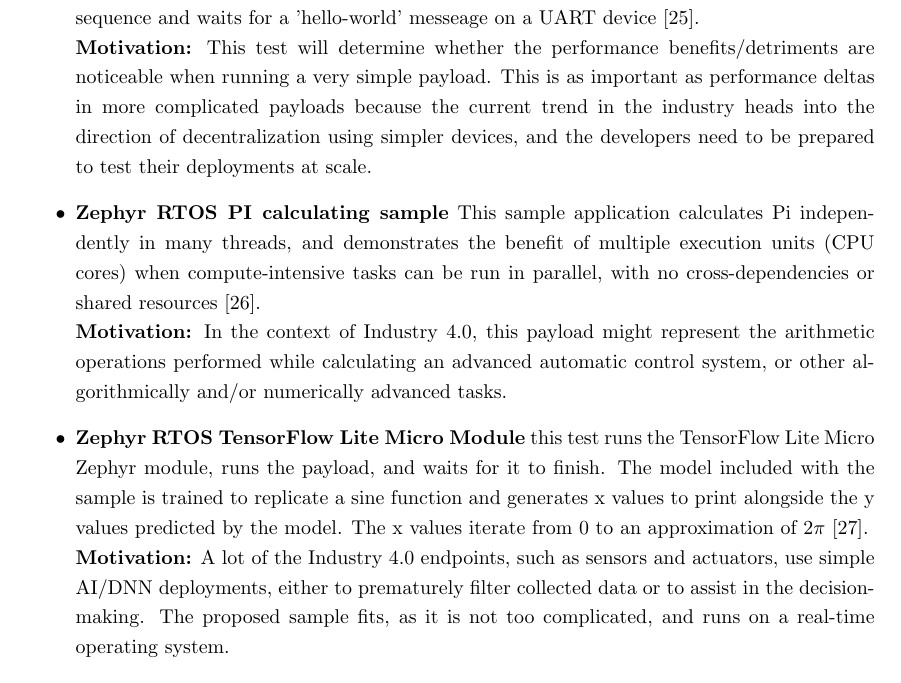
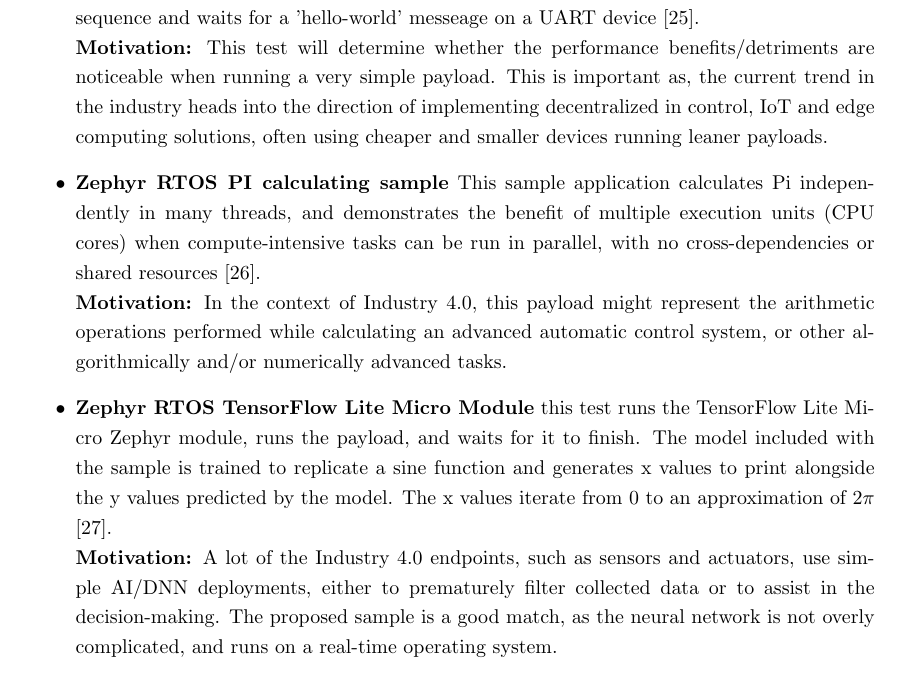
Before and after one commit to pkoscik/EngineeringThesis, a LaTeX thesis (main.tex, which reads chapters/06-analysis.tex): part of page 37 of 41, cut so that both start at the same text. Compiled offline with pdfLaTeX.

Commit message:
[Measurments] Improve wording

```diff
--- a/chapters/06-analysis.tex
+++ b/chapters/06-analysis.tex
@@ -49,9 +49,9 @@
     \item{\textbf{Zephyr RTOS boot-up routine} this test performs a Zephyr RTOS payload boot-up sequence and waits for
     a 'hello-world' messeage on a UART device \cite{ZephyrHello}.\\
     \textbf{Motivation:} This test will determine whether the performance benefits/detriments are noticeable when
-    running a very simple payload. This is as important as performance deltas in more complicated payloads because
-    the current trend in the industry heads into the direction of decentralization using simpler devices, and the
-    developers need to be prepared to test their deployments at scale.}
+    running a very simple payload. This is important as, the current trend in the industry heads into the
+    direction of implementing decentralized in control, IoT and edge computing solutions, often using cheaper and
+    smaller devices running leaner payloads.}
     %
     \item{\textbf{Zephyr RTOS PI calculating sample} This sample application calculates Pi independently in many
     threads, and demonstrates the benefit of multiple execution units (CPU cores) when compute-intensive tasks can be
@@ -66,7 +66,7 @@
     to an approximation of 2$\pi$ \cite{ZephyrTF}.\\
     \textbf{Motivation:} A lot of the Industry 4.0 endpoints, such as sensors and actuators, use simple AI/DNN
     deployments, either to prematurely filter collected data or to assist in the decision-making. The proposed sample
-    fits, as it is not too complicated, and runs on a real-time operating system.}
+    is a good match, as the neural network is not overly complicated, and runs on a real-time operating system.}
     %
     \item{\textbf{Linux kernel boot-up} this test loads all necessary payloads to boot the Linux kernel.\\
     As the Linux kernel is a relatively complicated payload, this test checks a wide range of the CPU simulation use
```
